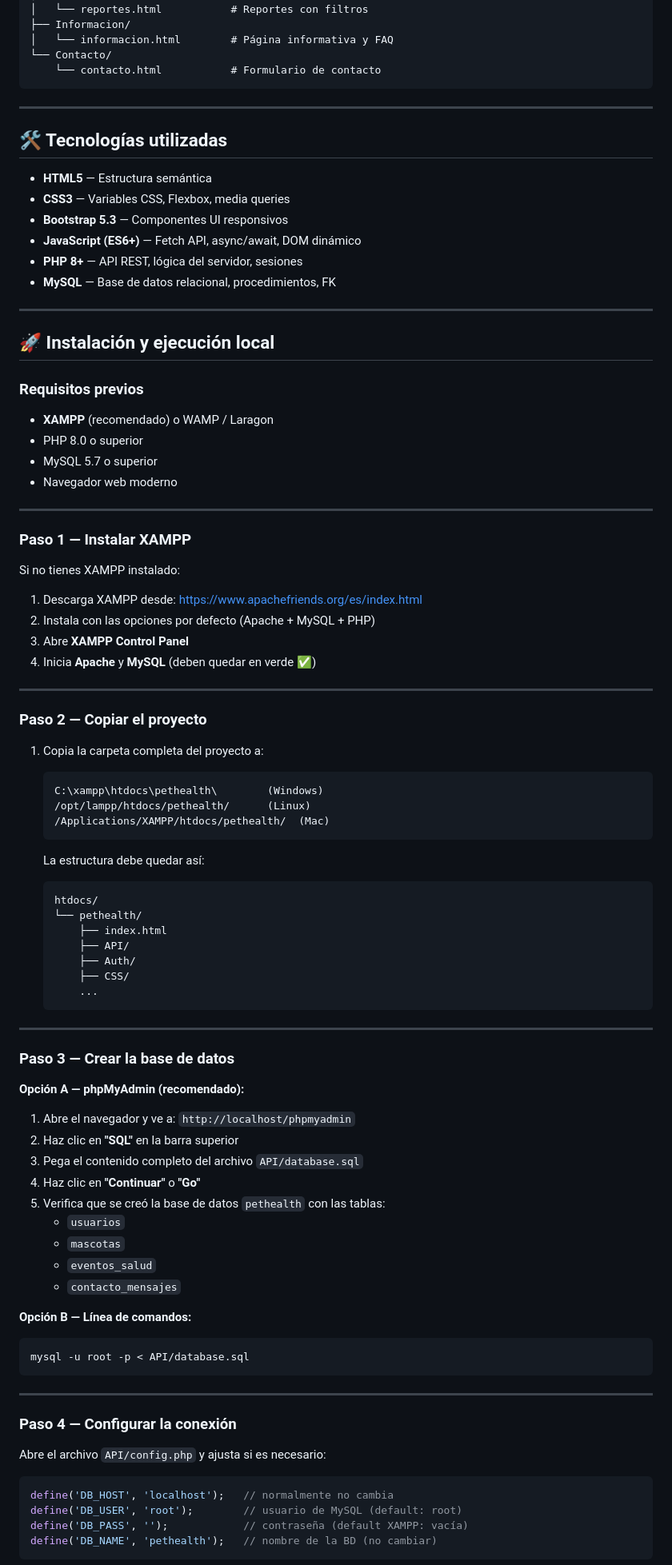
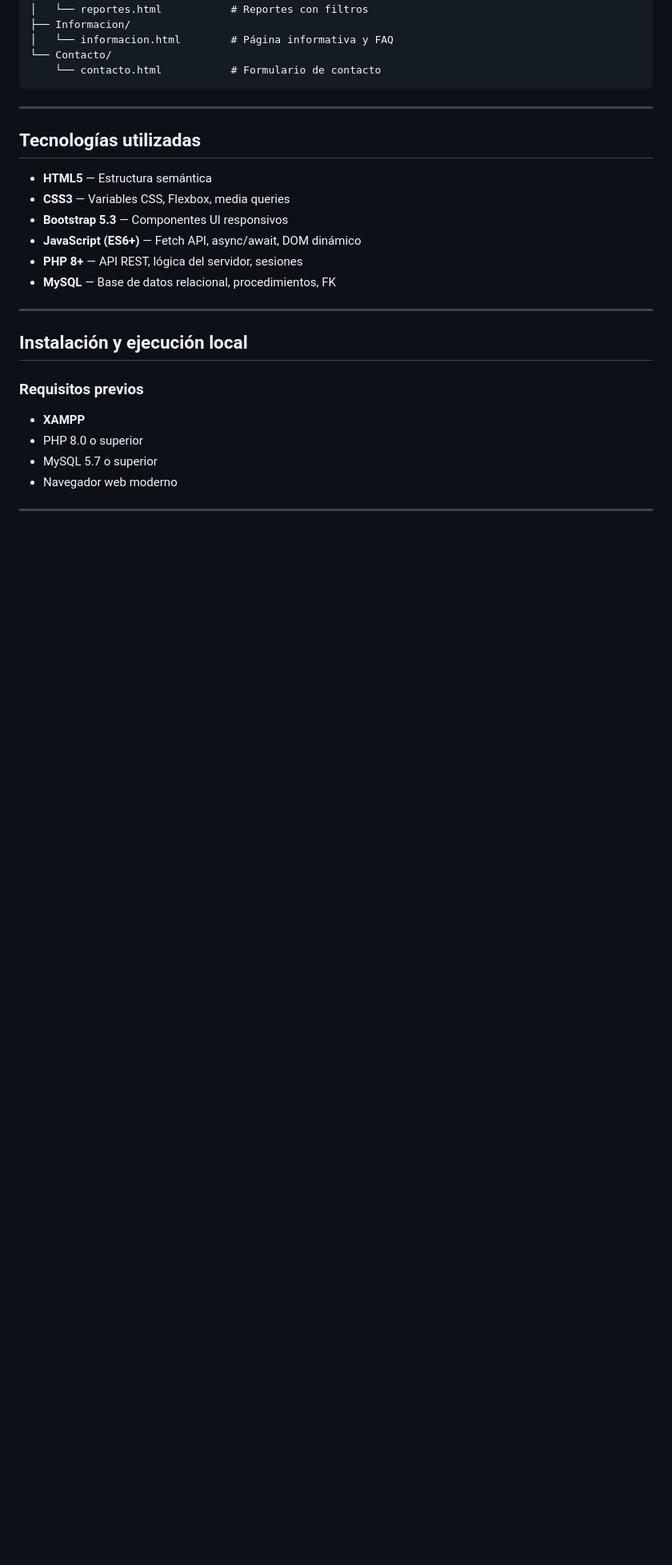
Before and after one commit to Fidelitas-Ambiente-Web-Cliente-Servidor/sc502-ln-proyecto-g9_sc502_ln_proyectofinal, a Markdown page: README.md, the part around one of its changes. Shown at 80% size. Drawn GitHub-style; blank space fills up the shorter version.

````diff
--- a/README.md
+++ b/README.md
@@ -63,7 +63,7 @@ pethealth/
 
 ---
 
-## 🛠️ Tecnologías utilizadas
+##  Tecnologías utilizadas
 
 - **HTML5** — Estructura semántica
 - **CSS3** — Variables CSS, Flexbox, media queries
@@ -74,80 +74,15 @@ pethealth/
 
 ---
 
-## 🚀 Instalación y ejecución local
+##  Instalación y ejecución local
 
 ### Requisitos previos
 
-- **XAMPP** (recomendado) o WAMP / Laragon
+- **XAMPP**
 - PHP 8.0 o superior
 - MySQL 5.7 o superior
 - Navegador web moderno
 
 ---
 
-### Paso 1 — Instalar XAMPP
 
-Si no tienes XAMPP instalado:
-
-1. Descarga XAMPP desde: https://www.apachefriends.org/es/index.html
-2. Instala con las opciones por defecto (Apache + MySQL + PHP)
-3. Abre **XAMPP Control Panel**
-4. Inicia **Apache** y **MySQL** (deben quedar en verde ✅)
-
----
-
-### Paso 2 — Copiar el proyecto
-
-1. Copia la carpeta completa del proyecto a:
-   ```
-   C:\xampp\htdocs\pethealth\        (Windows)
-   /opt/lampp/htdocs/pethealth/      (Linux)
-   /Applications/XAMPP/htdocs/pethealth/  (Mac)
-   ```
-
-   La estructura debe quedar así:
-   ```
-   htdocs/
-   └── pethealth/
-       ├── index.html
-       ├── API/
-       ├── Auth/
-       ├── CSS/
-       ...
-   ```
-
----
-
-### Paso 3 — Crear la base de datos
-
-**Opción A — phpMyAdmin (recomendado):**
-
-1. Abre el navegador y ve a: `http://localhost/phpmyadmin`
-2. Haz clic en **"SQL"** en la barra superior
-3. Pega el contenido completo del archivo `API/database.sql`
-4. Haz clic en **"Continuar"** o **"Go"**
-5. Verifica que se creó la base de datos `pethealth` con las tablas:
-   - `usuarios`
-   - `mascotas`
-   - `eventos_salud`
-   - `contacto_mensajes`
-
-**Opción B — Línea de comandos:**
-
-```bash
-mysql -u root -p < API/database.sql
-```
-
----
-
-### Paso 4 — Configurar la conexión
-
-Abre el archivo `API/config.php` y ajusta si es necesario:
-
-```php
-define('DB_HOST', 'localhost');   // normalmente no cambia
-define('DB_USER', 'root');        // usuario de MySQL (default: root)
-define('DB_PASS', '');            // contraseña (default XAMPP: vacía)
-define('DB_NAME', 'pethealth');   // nombre de la BD (no cambiar)
-```
-
````
Also changed, not shown: other parts of README.md (+13 -65 lines).
